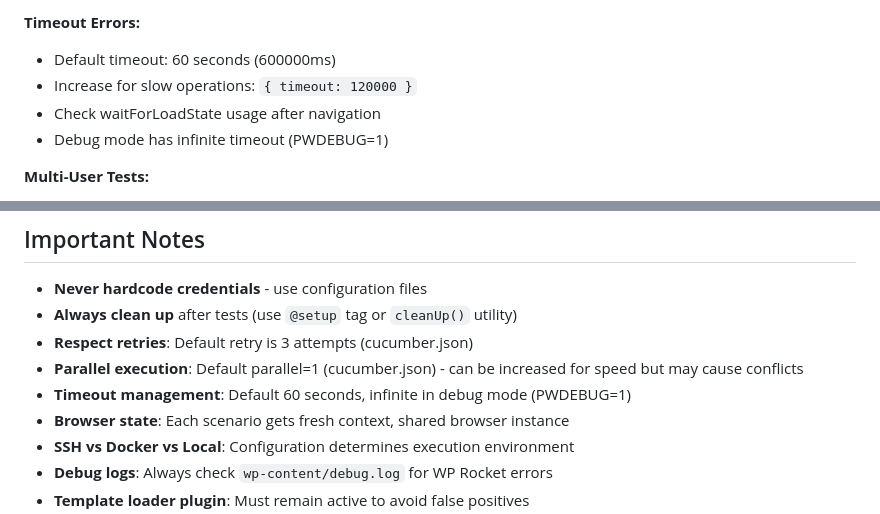
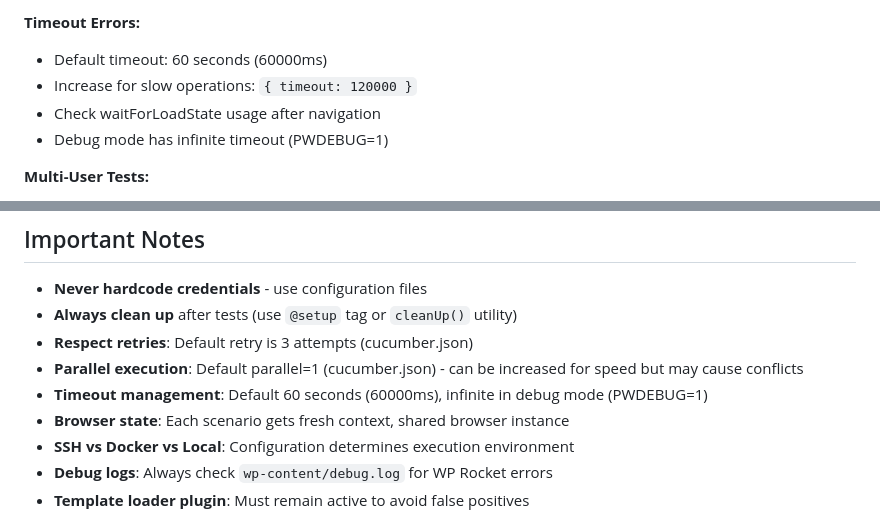
Before and after one commit to wp-media/wp-rocket-e2e, a Markdown page: .github/copilot-instructions.md, 2 parts joined by grey strips. GitHub-like rendering.

Commit message:
Fix: Address PR feedback - timeout values, settings count, and missing slash

```diff
--- a/.github/copilot-instructions.md
+++ b/.github/copilot-instructions.md
@@ -602,7 +602,7 @@ await this.utils.scrollDownBottomOfAPage();
 - Report location: `backstop_data/html_report/`
 
 **Timeout Errors:**
-- Default timeout: 60 seconds (600000ms)
+- Default timeout: 60 seconds (60000ms)
 - Increase for slow operations: `{ timeout: 120000 }`
 - Check waitForLoadState usage after navigation
 - Debug mode has infinite timeout (PWDEBUG=1)
@@ -618,7 +618,7 @@ await this.utils.scrollDownBottomOfAPage();
 - **Always clean up** after tests (use `@setup` tag or `cleanUp()` utility)
 - **Respect retries**: Default retry is 3 attempts (cucumber.json)
 - **Parallel execution**: Default parallel=1 (cucumber.json) - can be increased for speed but may cause conflicts
-- **Timeout management**: Default 60 seconds, infinite in debug mode (PWDEBUG=1)
+- **Timeout management**: Default 60 seconds (60000ms), infinite in debug mode (PWDEBUG=1)
 - **Browser state**: Each scenario gets fresh context, shared browser instance
 - **SSH vs Docker vs Local**: Configuration determines execution environment
 - **Debug logs**: Always check `wp-content/debug.log` for WP Rocket errors
```
Also changed, not shown: .github/agents/backwpup-tester.agent.md (+2 -2 lines), .github/agents/wp-rocket-tester.agent.md (+1 -1 lines).
